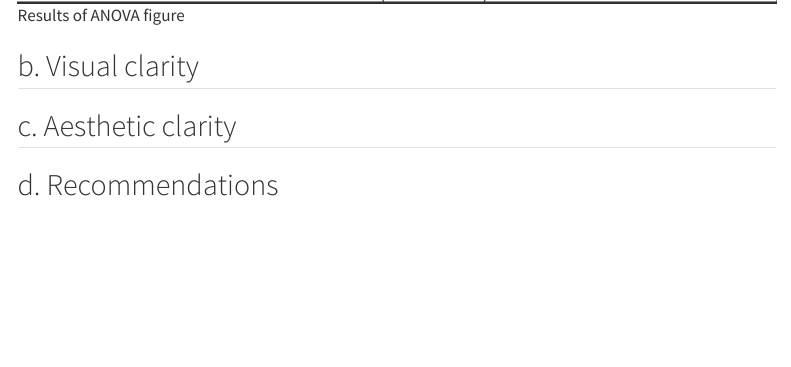
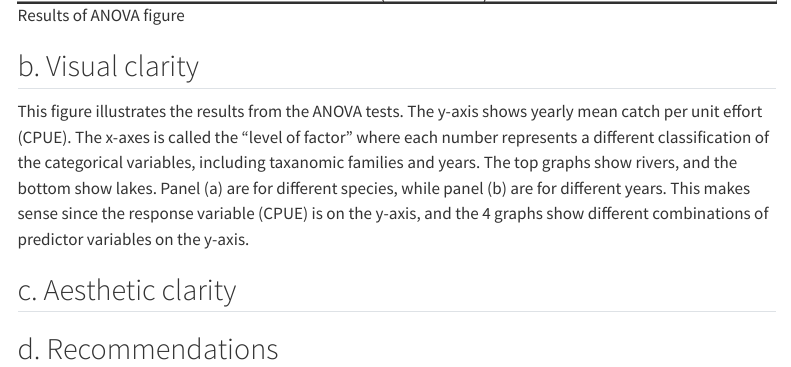
Before and after one commit to spardehpoosh/ENVS-193DS_homework-03, a Quarto document (Code/homework_03.qmd): the page in a window 1100 px wide, from 8520 px down. Rendered offline with R 4.5, knitr and Pandoc in place of Quarto, with nearby package versions; code that draws random numbers runs with fixed seeds of ours; menus at the side of the page are left out; long lines of code are wrapped; column names are cleaned by a stand-in for the janitor package.

Commit message:
explaining visual clarity of the figure for statistical analysis

```diff
--- a/Code/homework_03.qmd
+++ b/Code/homework_03.qmd
@@ -212,7 +212,7 @@ ANOVA or analysis of variance was applied to test the variance in monthly averag
 
 ## b. Visual clarity
 
-
+This figure illustrates the results from the ANOVA tests. The y-axis shows yearly mean catch per unit effort (CPUE). The x-axes is called the "level of factor" where each number represents a different classification of the categorical variables, including taxanomic families and years. The top graphs show rivers, and the bottom show lakes. Panel (a) are for different species, while panel (b) are for different years. This makes sense since the response variable (CPUE) is on the y-axis, and the 4 graphs show different combinations of predictor variables on the y-axis.
 
 ## c. Aesthetic clarity
 
```
